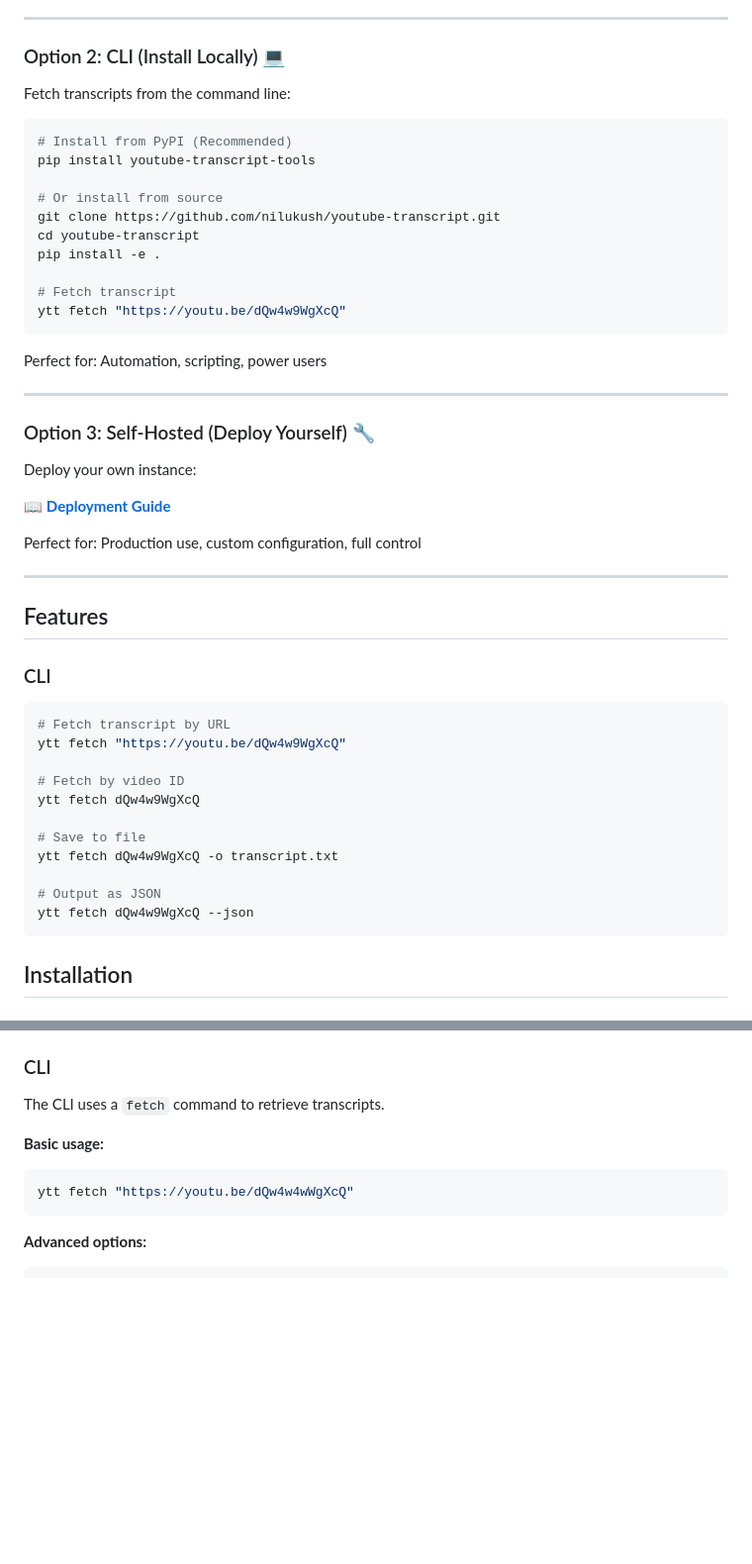
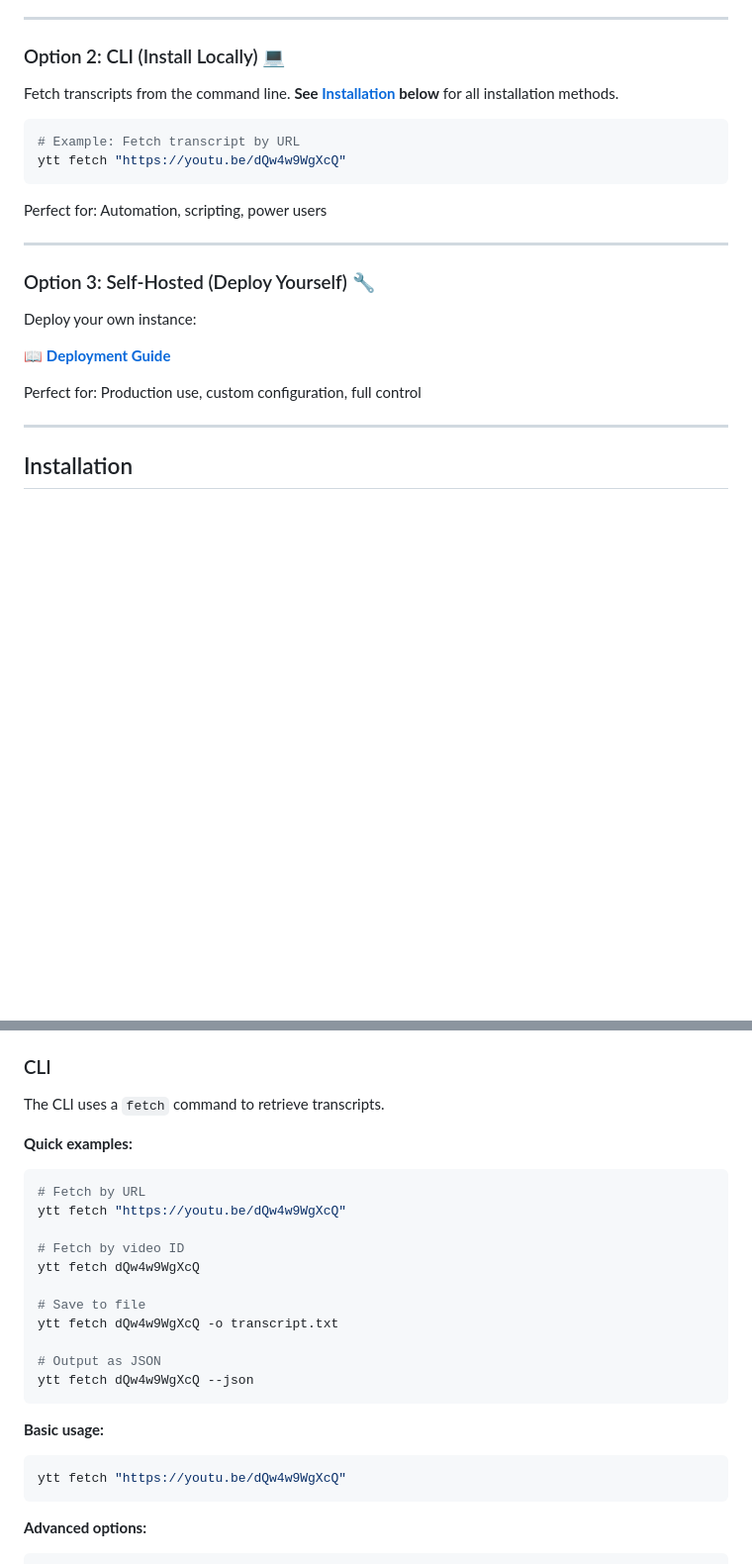
Before and after one commit to nilukush/youtube-transcript, a Markdown page: README.md, 2 parts joined by grey strips. Shown at 99% size. GitHub-like rendering; blank space fills up the shorter version.

Commit message:
docs: reorganize README for clarity and remove duplicates
- Remove duplicate 'Features' section (was at line 68)
- Quick Start CLI option now links to Installation section
- Move CLI quick examples from Features to Usage section
- Improve document flow: Features → Quick Start → Installation → Usage
- Eliminate redundant installation instructions in Quick Start

Fixes user-reported confusion about:
- Features mentioned twice
- Installation instructions appearing in both Quick Start and Installation sections

````diff
--- a/README.md
+++ b/README.md
@@ -36,18 +36,10 @@ Perfect for: Quick transcripts, testing, non-technical users
 
 ### Option 2: CLI (Install Locally) 💻
 
-Fetch transcripts from the command line:
+Fetch transcripts from the command line. **See [Installation](#installation) below** for all installation methods.
 
 ```bash
-# Install from PyPI (Recommended)
-pip install youtube-transcript-tools
-
-# Or install from source
-git clone https://github.com/nilukush/youtube-transcript.git
-cd youtube-transcript
-pip install -e .
-
-# Fetch transcript
+# Example: Fetch transcript by URL
 ytt fetch "https://youtu.be/dQw4w9WgXcQ"
 ```
 
@@ -64,24 +56,6 @@ Deploy your own instance:
 Perfect for: Production use, custom configuration, full control
 
 ---
-
-## Features
-
-### CLI
-
-```bash
-# Fetch transcript by URL
-ytt fetch "https://youtu.be/dQw4w9WgXcQ"
-
-# Fetch by video ID
-ytt fetch dQw4w9WgXcQ
-
-# Save to file
-ytt fetch dQw4w9WgXcQ -o transcript.txt
-
-# Output as JSON
-ytt fetch dQw4w9WgXcQ --json
-```
 
 ## Installation
 
@@ -180,9 +154,24 @@ Then open `http://localhost:8888` in your browser.
 
 The CLI uses a `fetch` command to retrieve transcripts.
 
+**Quick examples:**
+```bash
+# Fetch by URL
+ytt fetch "https://youtu.be/dQw4w9WgXcQ"
+
+# Fetch by video ID
+ytt fetch dQw4w9WgXcQ
+
+# Save to file
+ytt fetch dQw4w9WgXcQ -o transcript.txt
+
+# Output as JSON
+ytt fetch dQw4w9WgXcQ --json
+```
+
 **Basic usage:**
 ```bash
-ytt fetch "https://youtu.be/dQw4w4wWgXcQ"
+ytt fetch "https://youtu.be/dQw4w9WgXcQ"
 ```
 
 **Advanced options:**
````
